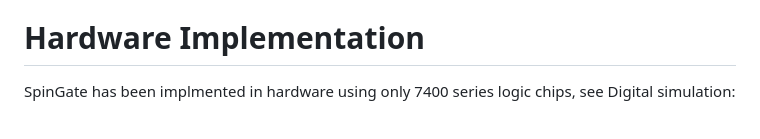
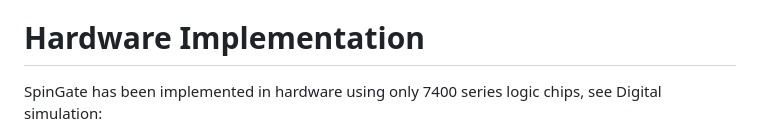
Before and after one commit to jacoblister/spingate, a Markdown page: README.md, the part around the change. Rendered like a GitHub page.

Commit message:
fix typo

```diff
--- a/README.md
+++ b/README.md
@@ -28,7 +28,7 @@ SpinGate does not support I/O, however, the begining of a program can be used to
 
 # Hardware Implementation
 
-SpinGate has been implmented in hardware using only 7400 series logic chips, see Digital simulation:
+SpinGate has been implemented in hardware using only 7400 series logic chips, see Digital simulation:
 
 ![Digital](Digital/screenshot.png "Digital")
 
```
